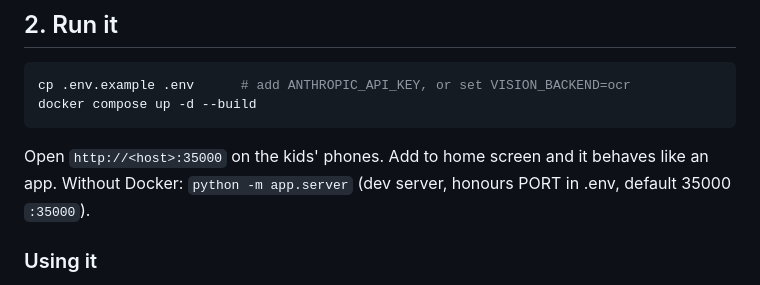
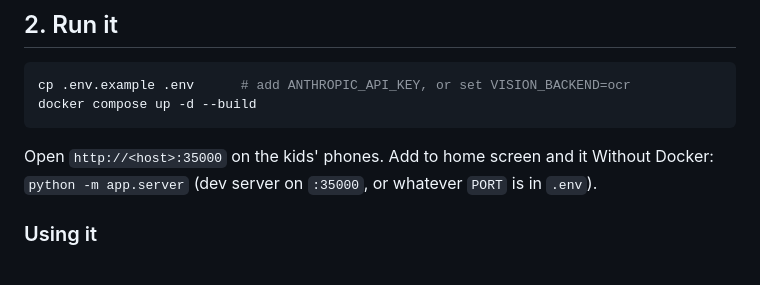
Before and after one commit to austinmabry/animash-mixer, a Markdown page: README.md, the part around the change. GitHub-like rendering.

Commit message:
README wording

````diff
--- a/README.md
+++ b/README.md
@@ -66,8 +66,7 @@ docker compose up -d --build
 ```
 
 Open `http://<host>:35000` on the kids' phones. Add to home screen and it
-behaves like an app. Without Docker: `python -m app.server` (dev server, honours PORT in .env, default 35000
-`:35000`).
+Without Docker: `python -m app.server` (dev server on `:35000`, or whatever `PORT` is in `.env`).
 
 ### Using it
 
````
